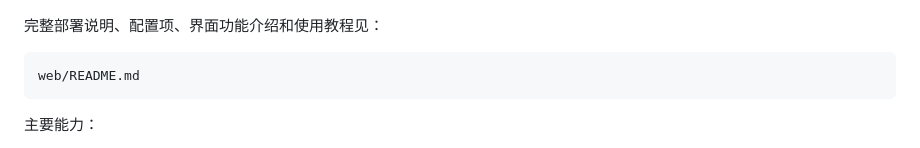
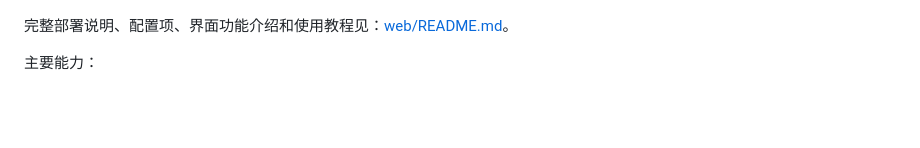
Before and after one commit to ictrektech/cc_setup, a Markdown page: README.md, the part around the change. Drawn GitHub-style; blank space fills up the shorter version.

Commit message:
Link Agent Room web guide

````diff
--- a/README.md
+++ b/README.md
@@ -188,11 +188,7 @@ CLAUDE_BIN=claude python3 -m digital_worker.runner full \
 
 ![Agent Room Web 控制台](docs/images/agent-room.jpg)
 
-完整部署说明、配置项、界面功能介绍和使用教程见：
-
-```text
-web/README.md
-```
+完整部署说明、配置项、界面功能介绍和使用教程见：[web/README.md](web/README.md)。
 
 主要能力：
 
````
